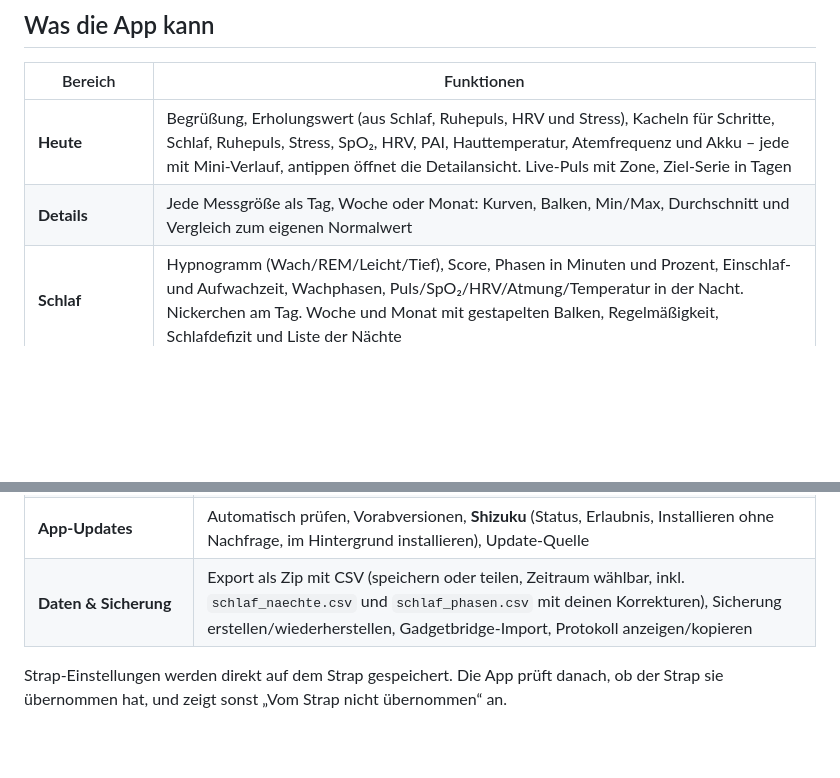
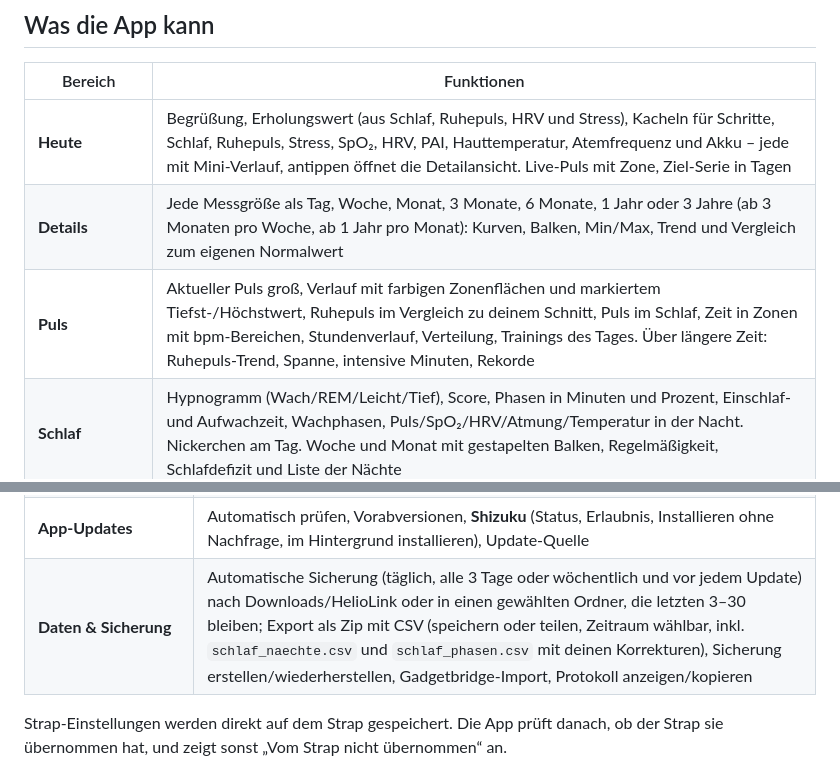
Before and after one commit to Waschbeken/Waschbeken1, a Markdown page: README.md, 2 parts joined by grey strips. Drawn GitHub-style; blank space fills up the shorter version.

Commit message:
README: lange Zeiträume, Pulsseite, automatische Sicherung
Co-Authored-By: Claude Opus 5.5 <noreply@anthropic.com>
Claude-Session: https://claude.ai/code/session_01Pb6zoCH3vcv1YYABQTiLZZ

```diff
--- a/README.md
+++ b/README.md
@@ -9,7 +9,8 @@ aber ganz auf einen Strap ohne Display zugeschnitten.
 | Bereich | Funktionen |
 |---|---|
 | **Heute** | Begrüßung, Erholungswert (aus Schlaf, Ruhepuls, HRV und Stress), Kacheln für Schritte, Schlaf, Ruhepuls, Stress, SpO₂, HRV, PAI, Hauttemperatur, Atemfrequenz und Akku – jede mit Mini-Verlauf, antippen öffnet die Detailansicht. Live-Puls mit Zone, Ziel-Serie in Tagen |
-| **Details** | Jede Messgröße als Tag, Woche oder Monat: Kurven, Balken, Min/Max, Durchschnitt und Vergleich zum eigenen Normalwert |
+| **Details** | Jede Messgröße als Tag, Woche, Monat, 3 Monate, 6 Monate, 1 Jahr oder 3 Jahre (ab 3 Monaten pro Woche, ab 1 Jahr pro Monat): Kurven, Balken, Min/Max, Trend und Vergleich zum eigenen Normalwert |
+| **Puls** | Aktueller Puls groß, Verlauf mit farbigen Zonenflächen und markiertem Tiefst-/Höchstwert, Ruhepuls im Vergleich zu deinem Schnitt, Puls im Schlaf, Zeit in Zonen mit bpm-Bereichen, Stundenverlauf, Verteilung, Trainings des Tages. Über längere Zeit: Ruhepuls-Trend, Spanne, intensive Minuten, Rekorde |
 | **Schlaf** | Hypnogramm (Wach/REM/Leicht/Tief), Score, Phasen in Minuten und Prozent, Einschlaf- und Aufwachzeit, Wachphasen, Puls/SpO₂/HRV/Atmung/Temperatur in der Nacht. Nickerchen am Tag. Woche und Monat mit gestapelten Balken, Regelmäßigkeit, Schlafdefizit und Liste der Nächte |
 | **Schlaf korrigieren** | Stift oben rechts oder Hypnogramm antippen: Einschlaf-/Aufwachzeit ändern, Phase eines Abschnitts oder eines Zeitraums ändern, Schlaf selbst eintragen, „Das war kein Schlaf“. Morgens fragt die App „Stimmt deine Nacht?“. Aus deinen Korrekturen schlägt sie eine Kalibrierung für alle Nächte vor |
 | **Schlaf-Tagebuch** | Pro Nacht Sport, Koffein, Alkohol, Stress … markieren; Woche/Monat zeigt, wie sich das auf Score und Schlafdauer auswirkt |
@@ -46,7 +47,7 @@ sie beim nächsten Start einen Bericht zum Kopieren.
 | **Training & Zonen** | Max. Puls (mit Vorschlag, wenn ein Training höher ging), Ruhepuls, Zonen nach % HFmax oder Karvonen, Standard-Sportart, Strap vibriert über/unter einer Pulsgrenze |
 | **Synchronisierung** | Automatischer Abruf, Zeitraum beim ersten Abruf, Verlauf neu laden, Schlafphasen-Suche mit Stand und Zurücksetzen |
 | **App-Updates** | Automatisch prüfen, Vorabversionen, **Shizuku** (Status, Erlaubnis, Installieren ohne Nachfrage, im Hintergrund installieren), Update-Quelle |
-| **Daten & Sicherung** | Export als Zip mit CSV (speichern oder teilen, Zeitraum wählbar, inkl. `schlaf_naechte.csv` und `schlaf_phasen.csv` mit deinen Korrekturen), Sicherung erstellen/wiederherstellen, Gadgetbridge-Import, Protokoll anzeigen/kopieren |
+| **Daten & Sicherung** | Automatische Sicherung (täglich, alle 3 Tage oder wöchentlich und vor jedem Update) nach Downloads/HelioLink oder in einen gewählten Ordner, die letzten 3–30 bleiben; Export als Zip mit CSV (speichern oder teilen, Zeitraum wählbar, inkl. `schlaf_naechte.csv` und `schlaf_phasen.csv` mit deinen Korrekturen), Sicherung erstellen/wiederherstellen, Gadgetbridge-Import, Protokoll anzeigen/kopieren |
 
 Strap-Einstellungen werden direkt auf dem Strap gespeichert. Die App prüft danach, ob der Strap sie
 übernommen hat, und zeigt sonst „Vom Strap nicht übernommen“ an.
```
